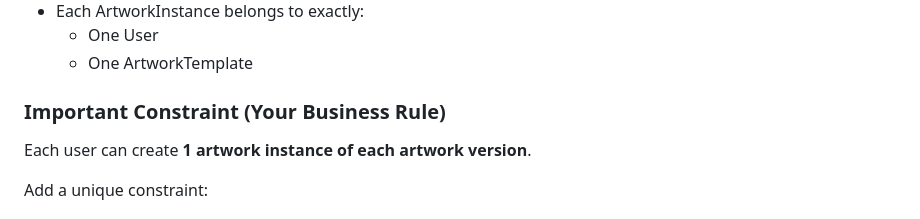
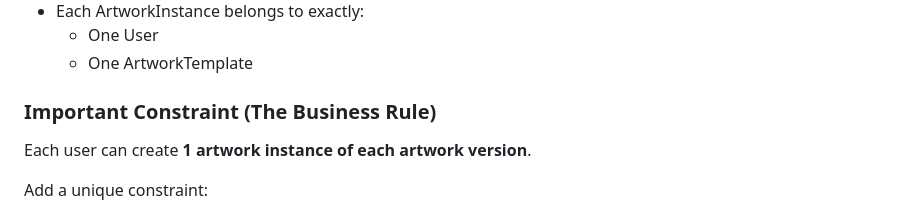
Before and after one commit to terencereilly/Interactive-art-engine, a Markdown page: README.md, the part around the change. GitHub-like rendering.

Commit message:
Update README.md: Clarify section title for business rule regarding artwork instance creation

```diff
--- a/README.md
+++ b/README.md
@@ -243,7 +243,7 @@ More explicitly:
   - One User
   - One ArtworkTemplate
 
-### Important Constraint (Your Business Rule)
+### Important Constraint (The Business Rule)
 
 Each user can create **1 artwork instance of each artwork version**.
 
```
